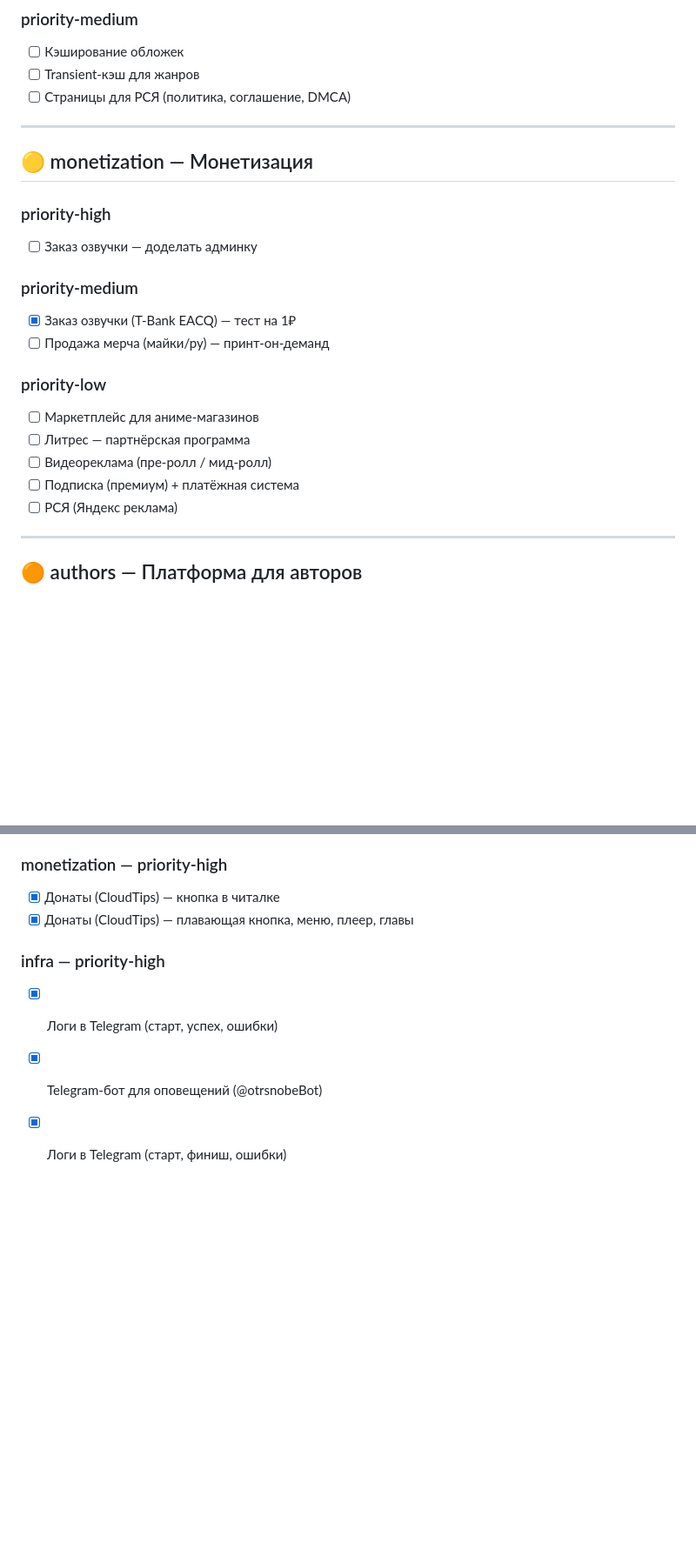
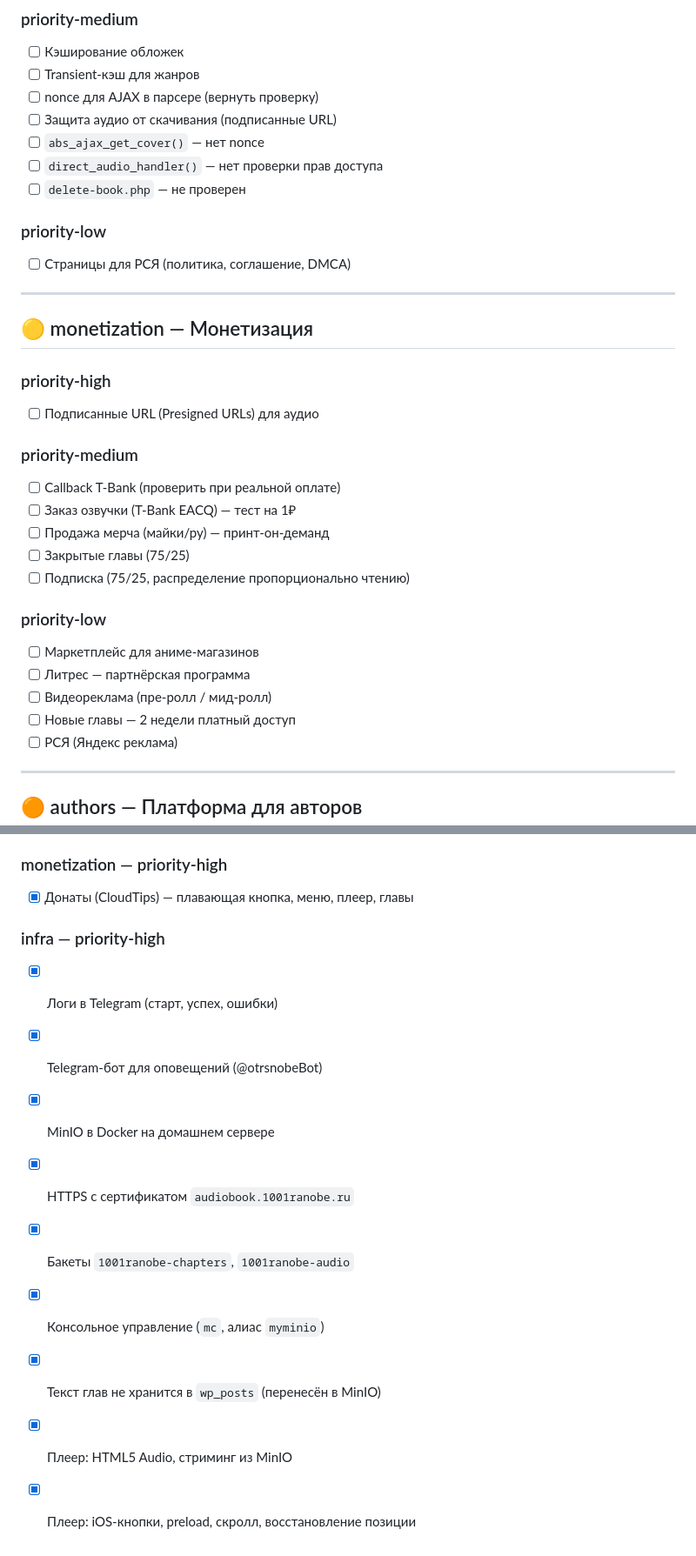
Before and after one commit to StsPetrov/Testregina, a Markdown page: CHECKLIST.md, 2 parts joined by grey strips. Shown at 87% size. Rendered like a GitHub page; blank space fills up the shorter version.

```diff
--- a/CHECKLIST.md
+++ b/CHECKLIST.md
@@ -64,6 +81,13 @@
 ### priority-medium
 - [ ] Кэширование обложек
 - [ ] Transient-кэш для жанров
+- [ ] nonce для AJAX в парсере (вернуть проверку)
+- [ ] Защита аудио от скачивания (подписанные URL)
+- [ ] `abs_ajax_get_cover()` — нет nonce
+- [ ] `direct_audio_handler()` — нет проверки прав доступа
+- [ ] `delete-book.php` — не проверен
+
+### priority-low
 - [ ] Страницы для РСЯ (политика, соглашение, DMCA)
 
 ---
@@ -71,18 +95,20 @@
 ## 🟡 monetization — Монетизация
 
 ### priority-high
-
-- [ ] Заказ озвучки — доделать админку
+- [ ] Подписанные URL (Presigned URLs) для аудио
 
 ### priority-medium
-- [x] Заказ озвучки (T‑Bank EACQ) — тест на 1₽
+- [ ] Callback T‑Bank (проверить при реальной оплате)
+- [ ] Заказ озвучки (T‑Bank EACQ) — тест на 1₽
 - [ ] Продажа мерча (майки/ру) — принт-он-деманд
+- [ ] Закрытые главы (75/25)
+- [ ] Подписка (75/25, распределение пропорционально чтению)
 
 ### priority-low
 - [ ] Маркетплейс для аниме-магазинов
 - [ ] Литрес — партнёрская программа
 - [ ] Видеореклама (пре-ролл / мид-ролл)
-- [ ] Подписка (премиум) + платёжная система
+- [ ] Новые главы — 2 недели платный доступ
 - [ ] РСЯ (Яндекс реклама)
 
 ---
@@ -221,10 +240,15 @@
 - [x] Плейлист — высота 60vh
 
 ### monetization — priority-high
-- [x] Донаты (CloudTips) — кнопка в читалке
 - [x] Донаты (CloudTips) — плавающая кнопка, меню, плеер, главы
 
 ### infra — priority-high
 - [x] Логи в Telegram (старт, успех, ошибки)
 - [x] Telegram-бот для оповещений (@otrsnobeBot)
-- [x] Логи в Telegram (старт, финиш, ошибки)
+- [x] MinIO в Docker на домашнем сервере
+- [x] HTTPS с сертификатом `audiobook.1001ranobe.ru`
+- [x] Бакеты `1001ranobe-chapters`, `1001ranobe-audio`
+- [x] Консольное управление (`mc`, алиас `myminio`)
+- [x] Текст глав не хранится в `wp_posts` (перенесён в MinIO)
+- [x] Плеер: HTML5 Audio, стриминг из MinIO
+- [x] Плеер: iOS-кнопки, preload, скролл, восстановление позиции
```
Also changed, not shown: other parts of CHECKLIST.md (+54 -44 lines).
